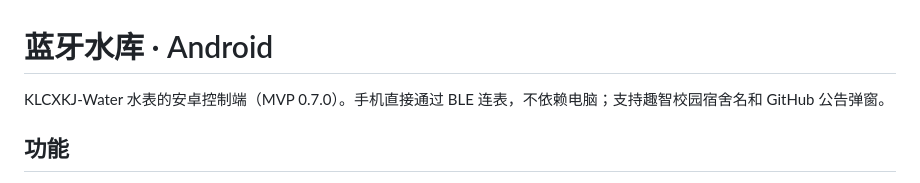
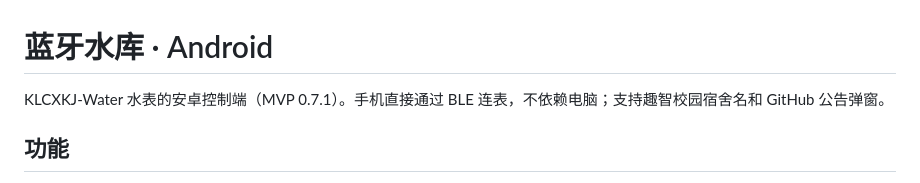
Before and after one commit to lc655254/water-valve-ble, a Markdown page: android/README.md, the part around the change. GitHub-like rendering.

Commit message:
feat(android): full announcement image display; publish first notice (v0.7.1)

```diff
--- a/android/README.md
+++ b/android/README.md
@@ -1,6 +1,6 @@
 # 蓝牙水库 · Android
 
-KLCXKJ-Water 水表的安卓控制端（MVP 0.7.0）。手机直接通过 BLE 连表，不依赖电脑；支持趣智校园宿舍名和 GitHub 公告弹窗。
+KLCXKJ-Water 水表的安卓控制端（MVP 0.7.1）。手机直接通过 BLE 连表，不依赖电脑；支持趣智校园宿舍名和 GitHub 公告弹窗。
 
 ## 功能
 
```
Also changed, not shown: docs/announcement/wechat-pay.png (added), 3 other files.
